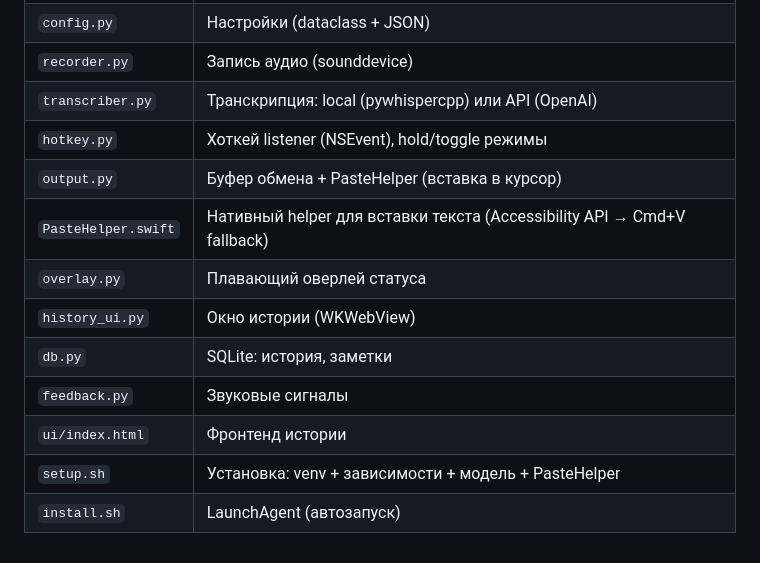
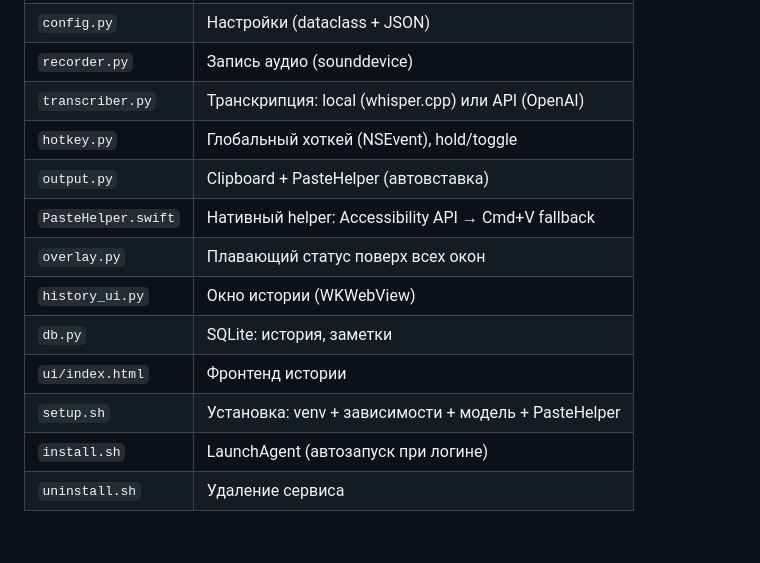
Before and after one commit to Juli374/audio-log-project, a Markdown page: README.md, the part around one of its changes. Rendered like a GitHub page.

```diff
--- a/README.md
+++ b/README.md
@@ -83,13 +149,13 @@ python run.py --no-menubar  # только терминал
 | `config.py` | Настройки (dataclass + JSON) |
 | `recorder.py` | Запись аудио (sounddevice) |
-| `transcriber.py` | Транскрипция: local (pywhispercpp) или API (OpenAI) |
-| `hotkey.py` | Хоткей listener (NSEvent), hold/toggle режимы |
-| `output.py` | Буфер обмена + PasteHelper (вставка в курсор) |
-| `PasteHelper.swift` | Нативный helper для вставки текста (Accessibility API → Cmd+V fallback) |
-| `overlay.py` | Плавающий оверлей статуса |
+| `transcriber.py` | Транскрипция: local (whisper.cpp) или API (OpenAI) |
+| `hotkey.py` | Глобальный хоткей (NSEvent), hold/toggle |
+| `output.py` | Clipboard + PasteHelper (автовставка) |
+| `PasteHelper.swift` | Нативный helper: Accessibility API → Cmd+V fallback |
+| `overlay.py` | Плавающий статус поверх всех окон |
 | `history_ui.py` | Окно истории (WKWebView) |
 | `db.py` | SQLite: история, заметки |
-| `feedback.py` | Звуковые сигналы |
 | `ui/index.html` | Фронтенд истории |
 | `setup.sh` | Установка: venv + зависимости + модель + PasteHelper |
-| `install.sh` | LaunchAgent (автозапуск) |
+| `install.sh` | LaunchAgent (автозапуск при логине) |
+| `uninstall.sh` | Удаление сервиса |
```
Also changed, not shown: other parts of README.md (+116 -50 lines).
